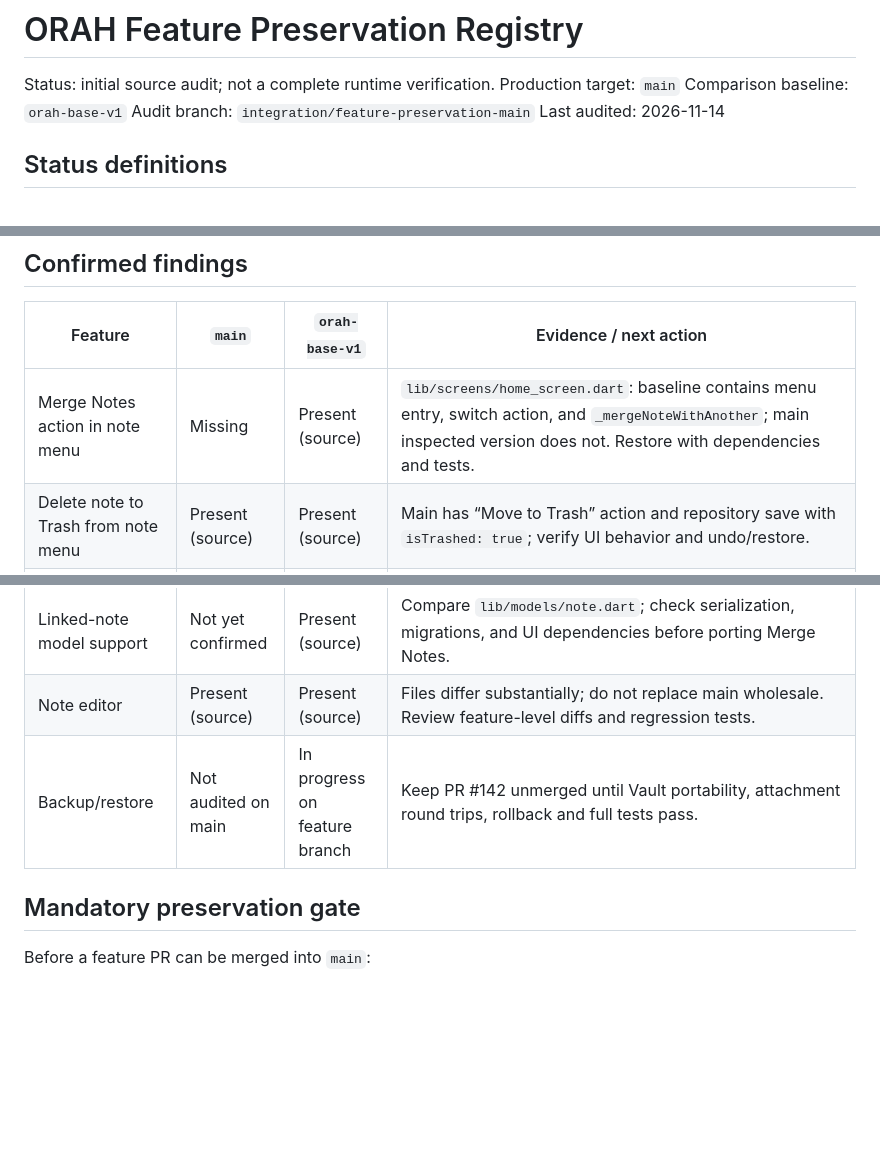
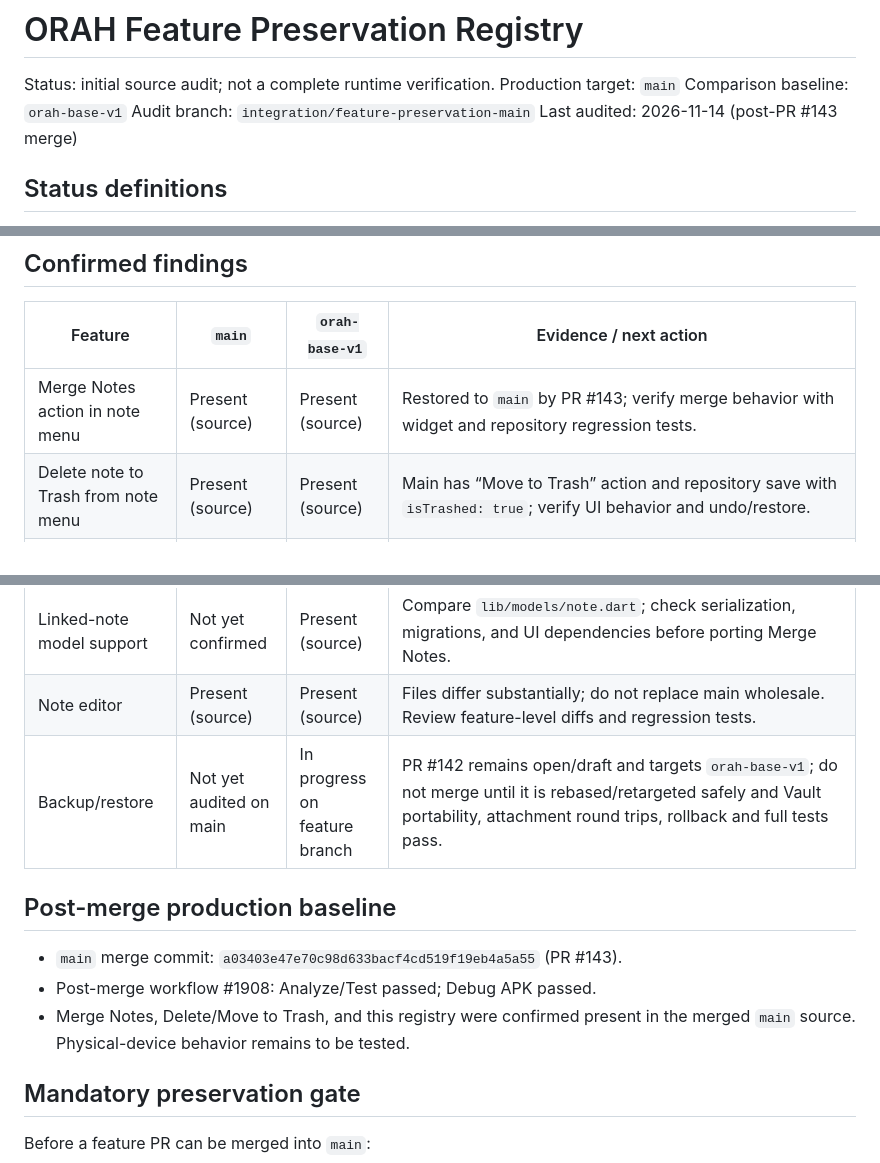
Before and after one commit to scmbyabhinav/nova-notes, a Markdown page: docs/feature-preservation-registry.md, 3 parts joined by grey strips. Rendered like a GitHub page; blank space fills up the shorter version.

Commit message:
docs: update feature registry after main reconciliation

```diff
--- a/docs/feature-preservation-registry.md
+++ b/docs/feature-preservation-registry.md
@@ -4,7 +4,7 @@ Status: initial source audit; not a complete runtime verification.
 Production target: `main`
 Comparison baseline: `orah-base-v1`
 Audit branch: `integration/feature-preservation-main`
-Last audited: 2026-11-14
+Last audited: 2026-11-14 (post-PR #143 merge)
 
 ## Status definitions
 
@@ -19,13 +19,19 @@ Source presence is not proof that a feature works on a device.
 
 | Feature | `main` | `orah-base-v1` | Evidence / next action |
 |---|---|---|---|
-| Merge Notes action in note menu | Missing | Present (source) | `lib/screens/home_screen.dart`: baseline contains menu entry, switch action, and `_mergeNoteWithAnother`; main inspected version does not. Restore with dependencies and tests. |
+| Merge Notes action in note menu | Present (source) | Present (source) | Restored to `main` by PR #143; verify merge behavior with widget and repository regression tests. |
 | Delete note to Trash from note menu | Present (source) | Present (source) | Main has “Move to Trash” action and repository save with `isTrashed: true`; verify UI behavior and undo/restore. |
 | Trash screen | Present (source) | Present (source) | `lib/screens/trash_screen.dart` exists in both; add widget/regression coverage. |
 | Note repository delete/save behavior | Present (source) | Present (source) | `lib/data/repositories/local_note_repository.dart`; audit semantic differences before reconciling. |
 | Linked-note model support | Not yet confirmed | Present (source) | Compare `lib/models/note.dart`; check serialization, migrations, and UI dependencies before porting Merge Notes. |
 | Note editor | Present (source) | Present (source) | Files differ substantially; do not replace main wholesale. Review feature-level diffs and regression tests. |
-| Backup/restore | Not audited on main | In progress on feature branch | Keep PR #142 unmerged until Vault portability, attachment round trips, rollback and full tests pass. |
+| Backup/restore | Not yet audited on main | In progress on feature branch | PR #142 remains open/draft and targets `orah-base-v1`; do not merge until it is rebased/retargeted safely and Vault portability, attachment round trips, rollback and full tests pass. |
+
+## Post-merge production baseline
+
+- `main` merge commit: `a03403e47e70c98d633bacf4cd519f19eb4a5a55` (PR #143).
+- Post-merge workflow #1908: Analyze/Test passed; Debug APK passed.
+- Merge Notes, Delete/Move to Trash, and this registry were confirmed present in the merged `main` source. Physical-device behavior remains to be tested.
 
 ## Mandatory preservation gate
 
```
